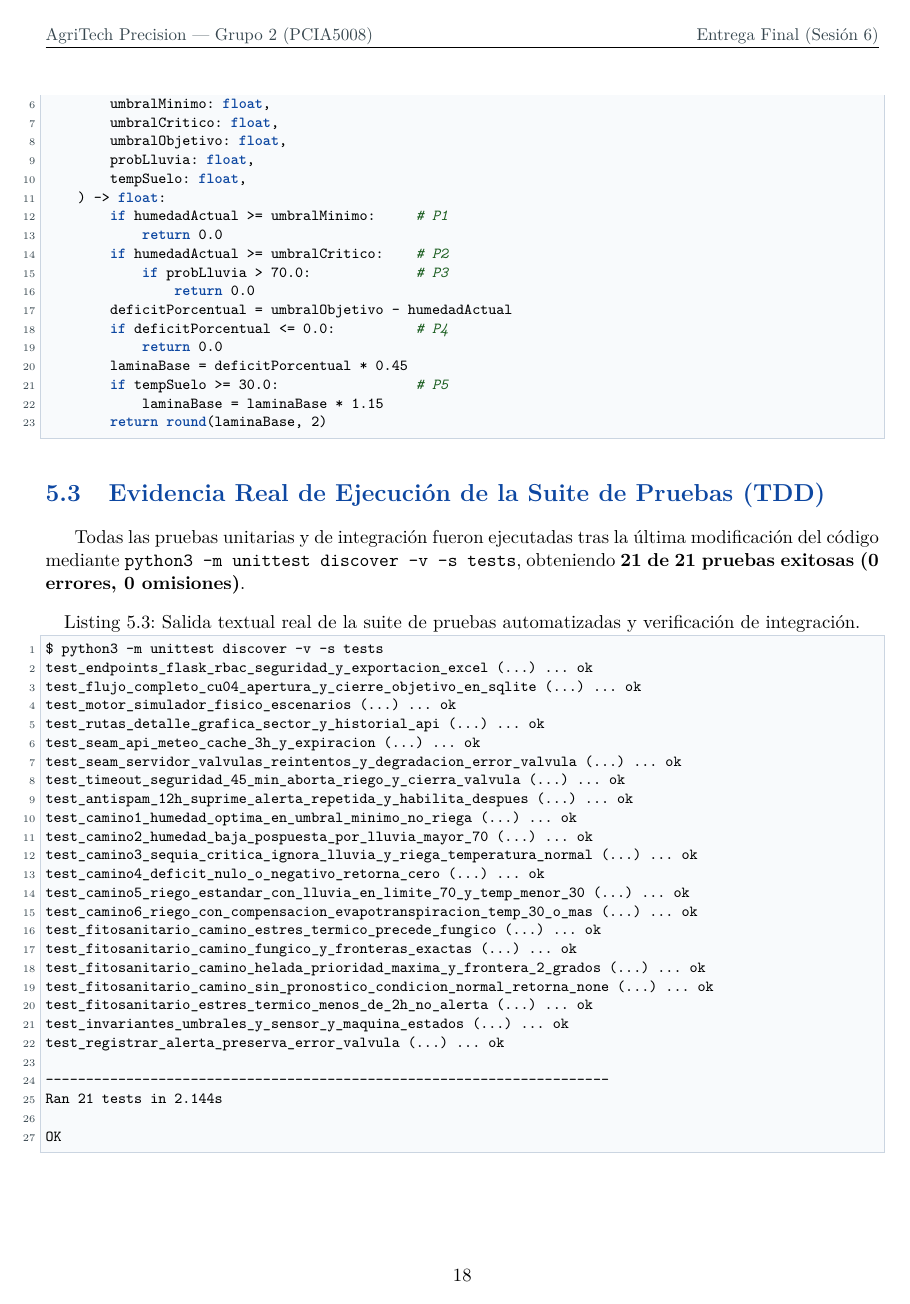
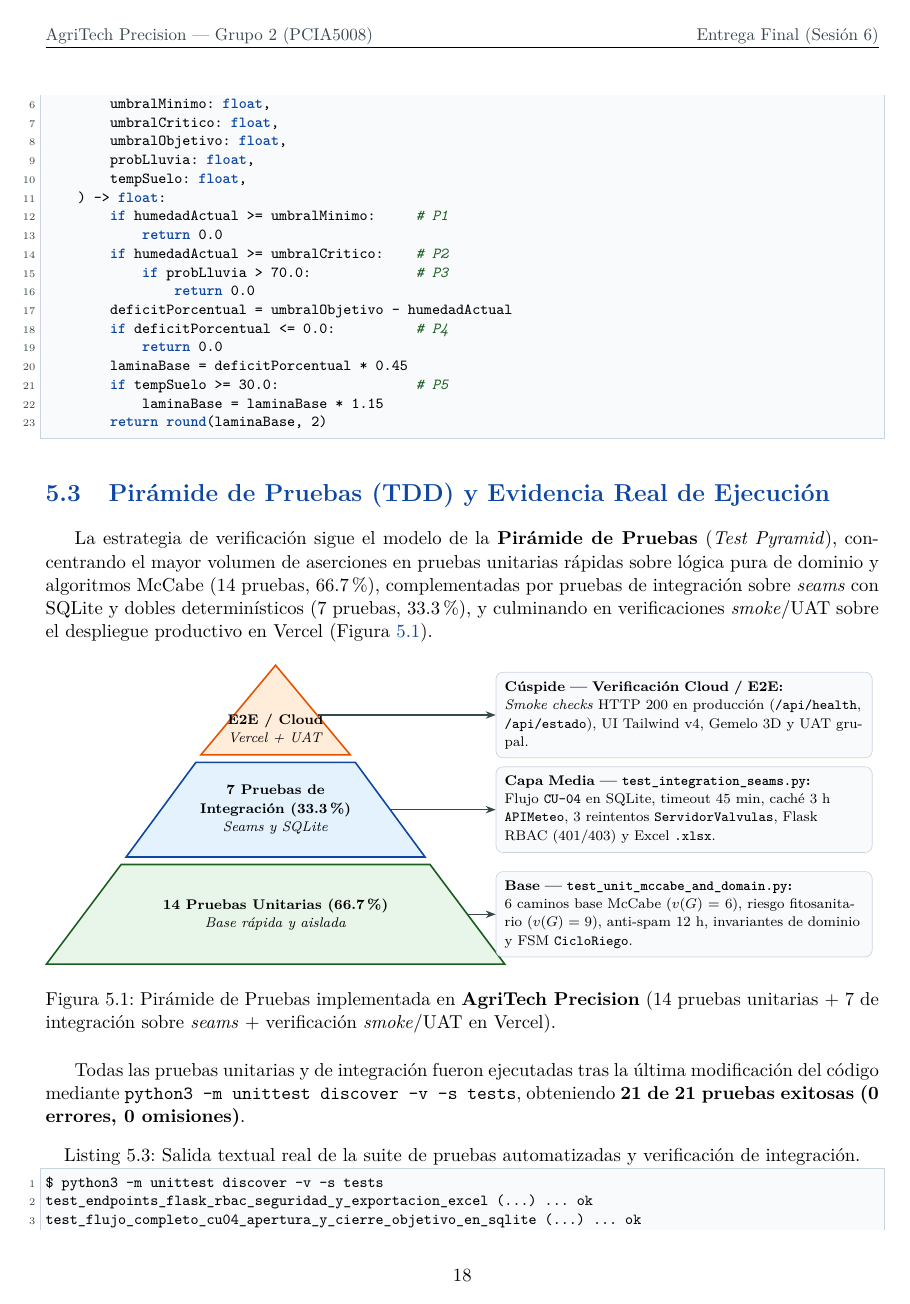
Before and after one commit to SKing25/AgriTech, a LaTeX thesis (INFORME_FINAL_SESION6_AgriTech.tex): page 19 of 21. Compiled offline with pdfLaTeX.

Commit message:
Update TDD section to include Test Pyramid model and execution evidence; add visual representation of testing strategy.

```diff
--- a/INFORME_FINAL_SESION6_AgriTech.tex
+++ b/INFORME_FINAL_SESION6_AgriTech.tex
@@ -1030,7 +1030,57 @@ class EstrategiaRiegoAgronomico(IEstrategiaRiego):
         return round(laminaBase, 2)
 \end{lstlisting}
 
-\section{Evidencia Real de Ejecución de la Suite de Pruebas (TDD)}
+\section{Pirámide de Pruebas (TDD) y Evidencia Real de Ejecución}
+La estrategia de verificación sigue el modelo de la \textbf{Pirámide de Pruebas} (\textit{Test Pyramid}), concentrando el mayor volumen de aserciones en pruebas unitarias rápidas sobre lógica pura de dominio y algoritmos McCabe ($14$ pruebas, $66.7\%$), complementadas por pruebas de integración sobre \textit{seams} con SQLite y dobles determinísticos ($7$ pruebas, $33.3\%$), y culminando en verificaciones \textit{smoke}/UAT sobre el despliegue productivo en Vercel (Figura~\ref{fig:piramide_pruebas}).
+
+\begin{figure}[H]
+\centering
+\resizebox{\textwidth}{!}{%
+{\linespread{1.1}\selectfont
+\begin{tikzpicture}[
+    lbl/.style={align=center, font=\scriptsize, text=black},
+    det/.style={draw=usaBordeCodigo, fill=usaFondoCodigo, rounded corners=4pt, align=left, font=\scriptsize, inner sep=5pt, text width=7.2cm},
+    link/.style={-{Stealth[length=2.0mm]}, line width=0.65pt, color=usaGris}
+]
+% Base: 14 Pruebas Unitarias (trapecio inferior)
+\filldraw[fill=usaVerdeClaro, draw=usaVerde, line width=0.9pt]
+    (-4.6, 0.0) -- (4.6, 0.0) -- (3.1, 2.0) -- (-3.1, 2.0) -- cycle;
+\node[lbl] at (0, 1.0) {
+    \textbf{14 Pruebas Unitarias (66.7\%)}\\
+    \textit{Base rápida y aislada}
+};
+
+% Capa Media: 7 Pruebas de Integración (trapecio medio)
+\filldraw[fill=usaAzulClaro, draw=usaAzul, line width=0.9pt]
+    (-3.0, 2.15) -- (3.0, 2.15) -- (1.6, 4.05) -- (-1.6, 4.05) -- cycle;
+\node[lbl] at (0, 3.1) {
+    \textbf{7 Pruebas de}\\
+    \textbf{Integración (33.3\%)}\\
+    \textit{Seams y SQLite}
+};
+
+% Cúspide: E2E / Cloud & UAT (triángulo superior amplio)
+\filldraw[fill=orange!15, draw=usaAmbar, line width=0.9pt]
+    (-1.5, 4.2) -- (1.5, 4.2) -- (0.0, 6.0) -- cycle;
+\node[lbl] at (0, 4.72) {
+    \textbf{E2E / Cloud}\\
+    \textit{Vercel + UAT}
+};
+
+% Callouts detallados a la derecha sin invadir los bordes de la pirámide
+\node[det] (d3) at (8.2, 5.0) {\textbf{Cúspide --- Verificación Cloud / E2E:}\\ \textit{Smoke checks} HTTP 200 en producción (\texttt{/api/health}, \texttt{/api/estado}), UI Tailwind v4, Gemelo 3D y UAT grupal.};
+\node[det] (d2) at (8.2, 3.1) {\textbf{Capa Media --- \texttt{test\_integration\_seams.py}:}\\ Flujo \texttt{CU-04} en SQLite, timeout $45\text{ min}$, caché $3\text{ h}$ \texttt{APIMeteo}, $3$ reintentos \texttt{ServidorValvulas}, Flask RBAC (401/403) y Excel \texttt{.xlsx}.};
+\node[det] (d1) at (8.2, 1.0) {\textbf{Base --- \texttt{test\_unit\_mccabe\_and\_domain.py}:}\\ $6$ caminos base McCabe ($v(G)=6$), riesgo fitosanitario ($v(G)=9$), anti-spam $12\text{ h}$, invariantes de dominio y FSM \texttt{CicloRiego}.};
+
+\draw[link] (0.85, 5.0) -- (d3.west);
+\draw[link] (2.3, 3.1) -- (d2.west);
+\draw[link] (3.85, 1.0) -- (d1.west);
+\end{tikzpicture}
+}}
+\caption{Pirámide de Pruebas implementada en \textbf{AgriTech Precision} ($14$ pruebas unitarias + $7$ de integración sobre \textit{seams} + verificación \textit{smoke}/UAT en Vercel).}
+\label{fig:piramide_pruebas}
+\end{figure}
+
 Todas las pruebas unitarias y de integración fueron ejecutadas tras la última modificación del código mediante \texttt{python3 -m unittest discover -v -s tests}, obteniendo \textbf{21 de 21 pruebas exitosas (0 errores, 0 omisiones)}.
 
 \begin{lstlisting}[caption={Salida textual real de la suite de pruebas automatizadas y verificación de integración.}]
@@ -1058,7 +1108,7 @@ test_invariantes_umbrales_y_sensor_y_maquina_estados (...) ... ok
 test_registrar_alerta_preserva_error_valvula (...) ... ok
 
 ----------------------------------------------------------------------
-Ran 21 tests in 2.144s
+Ran 21 tests in 2.021s
 
 OK
 \end{lstlisting}
```
Also changed, not shown: INFORME_FINAL_SESION6_AgriTech.pdf, INFORME_FINAL_SESION6_AgriTech.tex (2 more changed lines).
